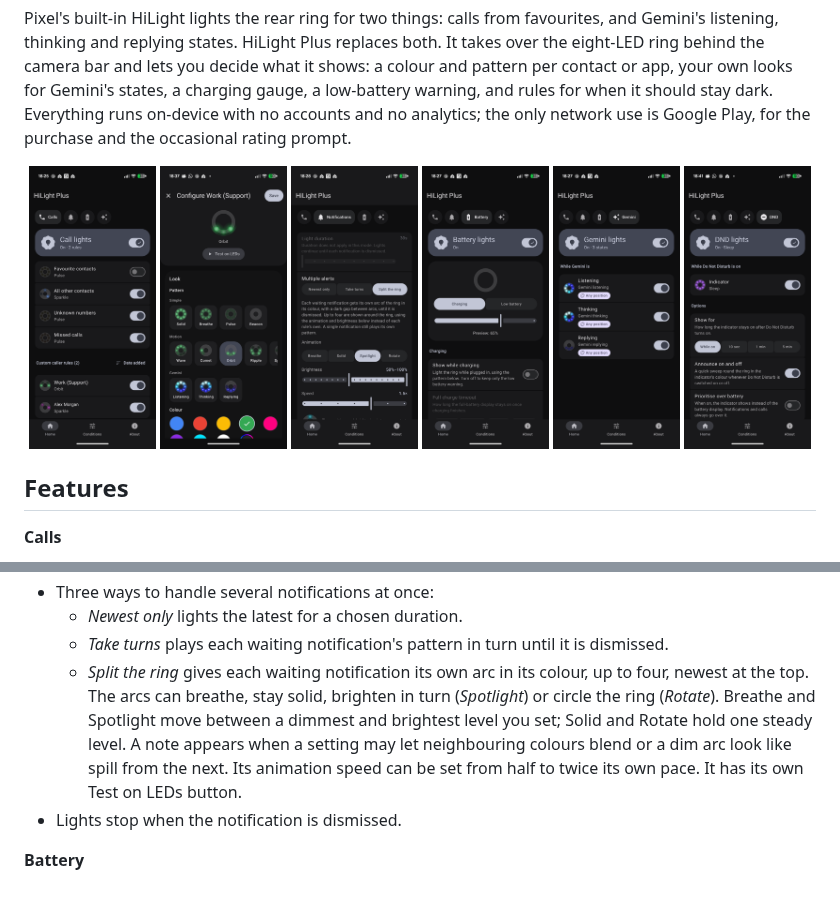
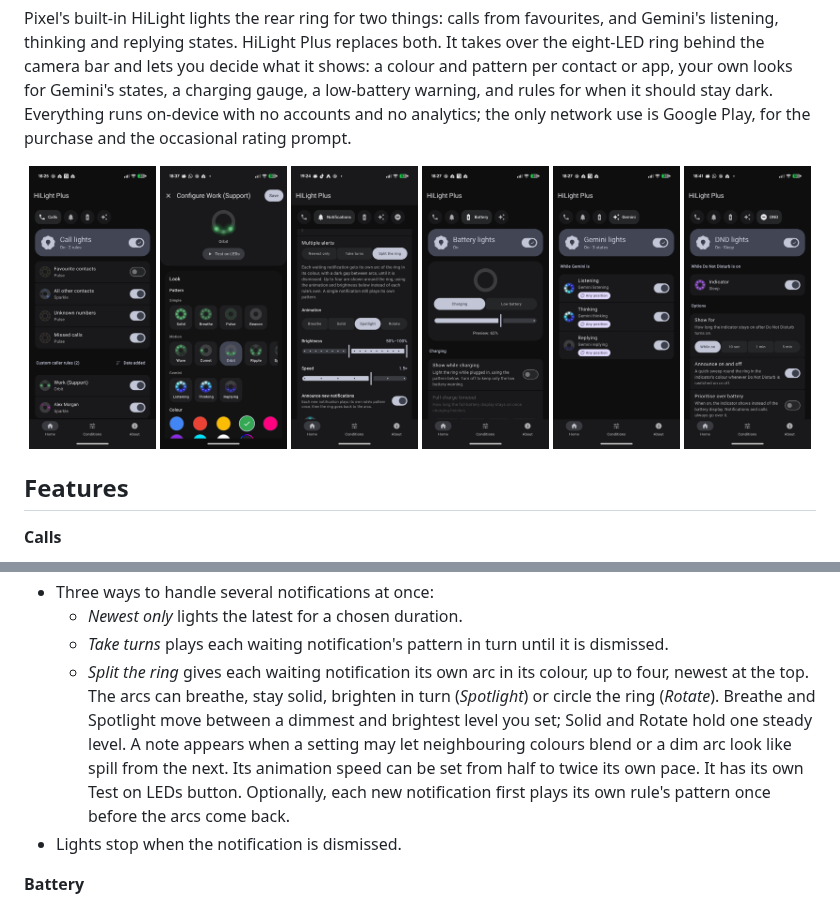
Before and after one commit to mwilky/hilight-plus, a Markdown page: README.md, 2 parts joined by grey strips. GitHub-like rendering; pictures changed too: docs/screenshots/split-ring.png.

```diff
--- a/README.md
+++ b/README.md
@@ -32,7 +32,7 @@ Pixel's built-in HiLight lights the rear ring for two things: calls from favouri
 - Three ways to handle several notifications at once:
   - *Newest only* lights the latest for a chosen duration.
   - *Take turns* plays each waiting notification's pattern in turn until it is dismissed.
-  - *Split the ring* gives each waiting notification its own arc in its colour, up to four, newest at the top. The arcs can breathe, stay solid, brighten in turn (*Spotlight*) or circle the ring (*Rotate*). Breathe and Spotlight move between a dimmest and brightest level you set; Solid and Rotate hold one steady level. A note appears when a setting may let neighbouring colours blend or a dim arc look like spill from the next. Its animation speed can be set from half to twice its own pace. It has its own Test on LEDs button.
+  - *Split the ring* gives each waiting notification its own arc in its colour, up to four, newest at the top. The arcs can breathe, stay solid, brighten in turn (*Spotlight*) or circle the ring (*Rotate*). Breathe and Spotlight move between a dimmest and brightest level you set; Solid and Rotate hold one steady level. A note appears when a setting may let neighbouring colours blend or a dim arc look like spill from the next. Its animation speed can be set from half to twice its own pace. It has its own Test on LEDs button. Optionally, each new notification first plays its own rule's pattern once before the arcs come back.
 - Lights stop when the notification is dismissed.
 
 **Battery**
```
Also changed, not shown: 11 other files.
